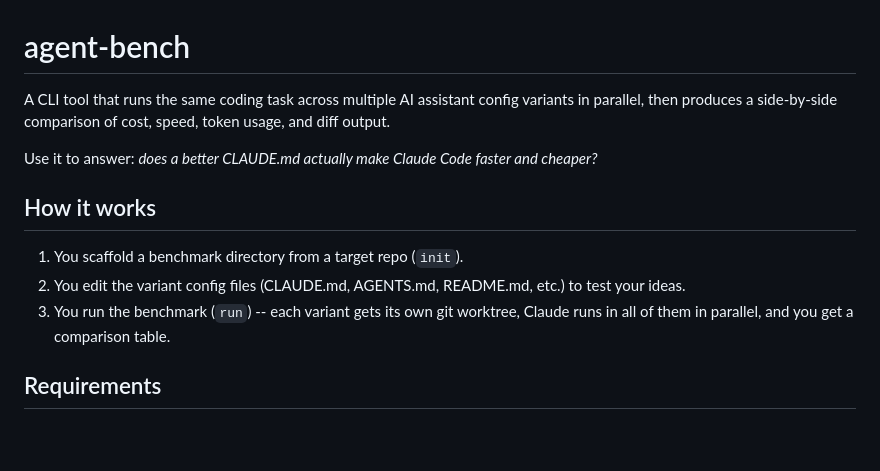
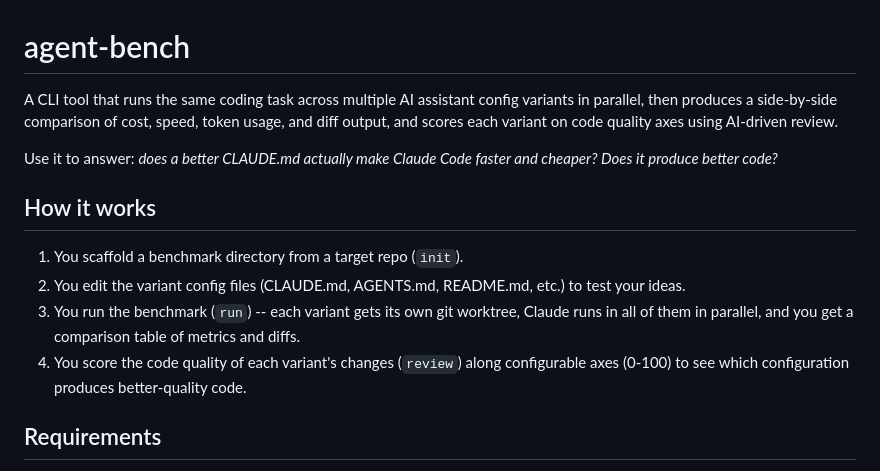
Before and after one commit to bence-toth/agent-benchmark, a Markdown page: README.md, the part around one of its changes. Rendered like a GitHub page; blank space fills up the shorter version.

Commit message:
docs: mention review in intro and how it works section
The intro and workflow sections now mention that the tool can score code quality with AI-driven review, not just compare metrics and diffs.

Co-Authored-By: Claude Haiku 4.5 <noreply@anthropic.com>

```diff
--- a/README.md
+++ b/README.md
@@ -1,14 +1,15 @@
 # agent-bench
 
-A CLI tool that runs the same coding task across multiple AI assistant config variants in parallel, then produces a side-by-side comparison of cost, speed, token usage, and diff output.
+A CLI tool that runs the same coding task across multiple AI assistant config variants in parallel, then produces a side-by-side comparison of cost, speed, token usage, and diff output, and scores each variant on code quality axes using AI-driven review.
 
-Use it to answer: _does a better CLAUDE.md actually make Claude Code faster and cheaper?_
+Use it to answer: _does a better CLAUDE.md actually make Claude Code faster and cheaper? Does it produce better code?_
 
 ## How it works
 
 1. You scaffold a benchmark directory from a target repo (`init`).
 2. You edit the variant config files (CLAUDE.md, AGENTS.md, README.md, etc.) to test your ideas.
-3. You run the benchmark (`run`) -- each variant gets its own git worktree, Claude runs in all of them in parallel, and you get a comparison table.
+3. You run the benchmark (`run`) -- each variant gets its own git worktree, Claude runs in all of them in parallel, and you get a comparison table of metrics and diffs.
+4. You score the code quality of each variant's changes (`review`) along configurable axes (0-100) to see which configuration produces better-quality code.
 
 ## Requirements
 
```
Also changed, not shown: other parts of README.md (+7 -7 lines).
